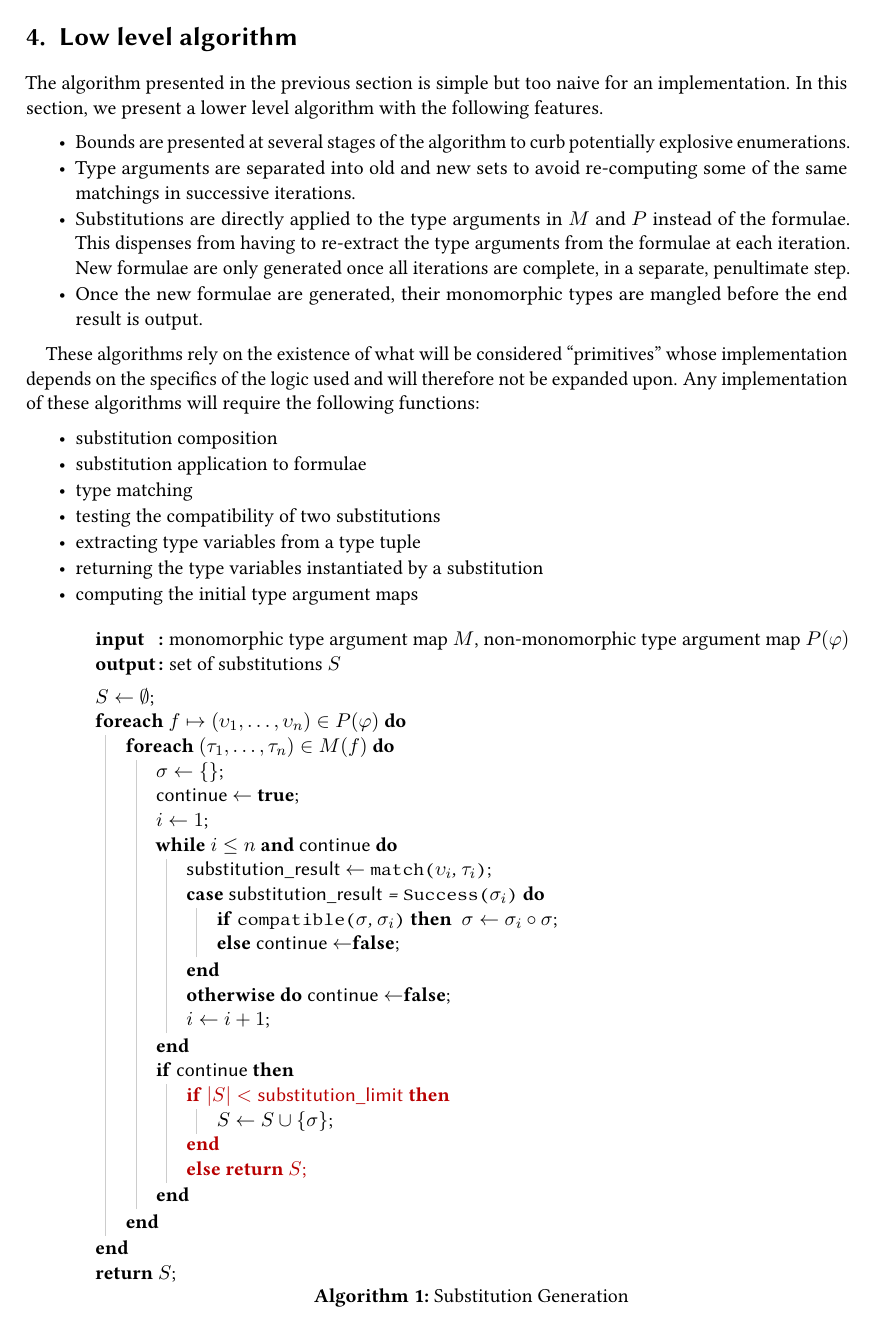
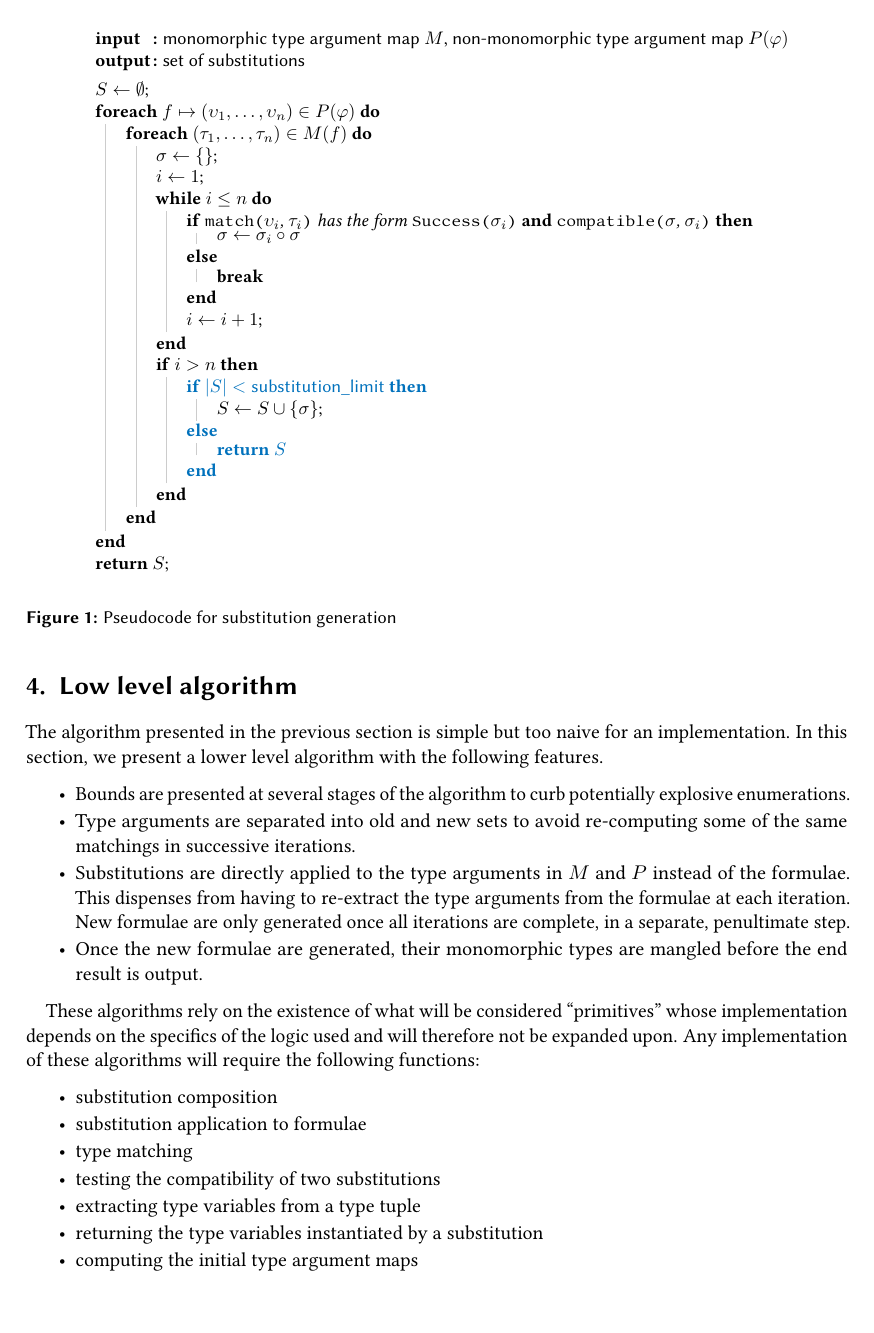
Before and after one commit to nartannt/iterative_monomorphisation, a LaTeX document (iterative_monomorphisation.tex): page 4 of 10. Compiled offline with pdfLaTeX; a LaTeX package or settings file that is missing is left out.

Commit message:
some work with Tanguy

```diff
--- a/iterative_monomorphisation.tex
+++ b/iterative_monomorphisation.tex
@@ -30,7 +30,7 @@
 \newdefinition{definition}{Definition}
 \newdefinition{example}[definition]{Example}
 
-
+\definecolor{ourblueviolet}{HTML}{0071BC}
 \definecolor{grey}{rgb}{0.8,0.8,0.8}
 \definecolor{algoColorKeyword}{named}{grey}
 \makeatletter
@@ -282,46 +282,43 @@ These algorithms rely on the existence of what will be considered ``primitives''
    \item[\labelitemi] computing the initial type argument maps
 \end{enumerate}
 
+\begin{figure}
 \begin{quote}
 \begin{algorithm}[H]
-   \caption{Substitution Generation}
+%   \caption{Substitution Generation()}
 %   \SetAlgoNoLine
 %   \LinesNumbered
    \SetKw{And}{and}\SetKw{True}{true}\SetKw{False}{false}\SetKw{Stop}{stop}
-   \SetKwData{Continue}{continue}\SetKwData{SubstRes}{substitution\_result}
    \SetKwData{SubstLimit}{substitution\_limit}
    \SetKwFunction{Success}{Success}\SetKwFunction{Compatible}{compatible}
    \SetKwFunction{Match}{match}
    \SetKwInOut{Input}{input}\SetKwInOut{Output}{output}
+   \SetKw{Break}{break}
 
    \Input{\,monomorphic type argument map \(M\), non-monomorphic type argument map \(P(\varphi)\)}
-   \Output{\,set of substitutions \(S\)}
+   \Output{\,set of substitutions}
    \BlankLine
 
    \(S\leftarrow \emptyset\)\;
    \ForEach{\(f\mapsto (\upsilon_1, \dots,\upsilon_n)\in P(\varphi)\)}{
       \ForEach{\( (\tau_1, \dots,\tau_n) \in M(f) \)}{
          \(\sigma\leftarrow \{\}\)\;
-         \Continue \(\leftarrow\) \True\;
          \(i \leftarrow 1\)\;
-         \While{\(i \leq n\) \And \Continue}{
-            \SubstRes \(\leftarrow\) \Match{\(\upsilon_i\), \(\tau_i\)}\;
-            \Case{\SubstRes = \Success{\(\sigma_i\)}}{
-               \lIf{\Compatible{\(\sigma\), \(\sigma_i\)}}{
-                  \(\sigma\leftarrow\sigma_i\circ\sigma\)}
-               \lElse{\Continue\(\leftarrow\)\False}
+         \While{\(i \leq n\)}{
+            \eIf{\(\Match{\(\upsilon_i\), \(\tau_i\)}\) has the form \Success{\(\sigma_i\)} \And \Compatible{\(\sigma\), \(\sigma_i\)}}{
+               \(\sigma\leftarrow\sigma_i\circ\sigma\)
             }
-            \lOther{\Continue\(\leftarrow\)\False}
+            {\Break}
 
             \(i\leftarrow i+1\)\;
          }
 
-         \If{\Continue}{
-            \textcolor{BrickRed}{
-               \If{\(|S| < \SubstLimit\)}{
+         \If{\(i > n\)}{
+            \textcolor{ourblueviolet}{
+               \eIf{\(|S| < \SubstLimit\)}{
                   \textcolor{black}{\(S\leftarrow S\cup \{\sigma\}\)\;}
                }
-               \lElse{\Return \(S\)}
+               {\Return \(S\)}
             }
          }
       }
@@ -330,6 +327,8 @@ These algorithms rely on the existence of what will be considered ``primitives''
    \Return \(S\)\;
 \end{algorithm}
 \end{quote}
+\caption{Pseudocode for substitution generation}
+\end{figure}
 
 This function computes all possible matchings between the type arguments of the given type argument maps and returns the resulting substitutions. For each pair of type argument tuples, the non-monomrophic types are matched against their monomorphic counterparts and the resulting substitutions are composed if they are compatible. If the substitutions are incompatible, the matchings are discarded. [Note that the composition of two compatible substitutions is commutative].
 
```
Also changed, not shown: iterative_monomorphisation.tex (34 more changed lines).
